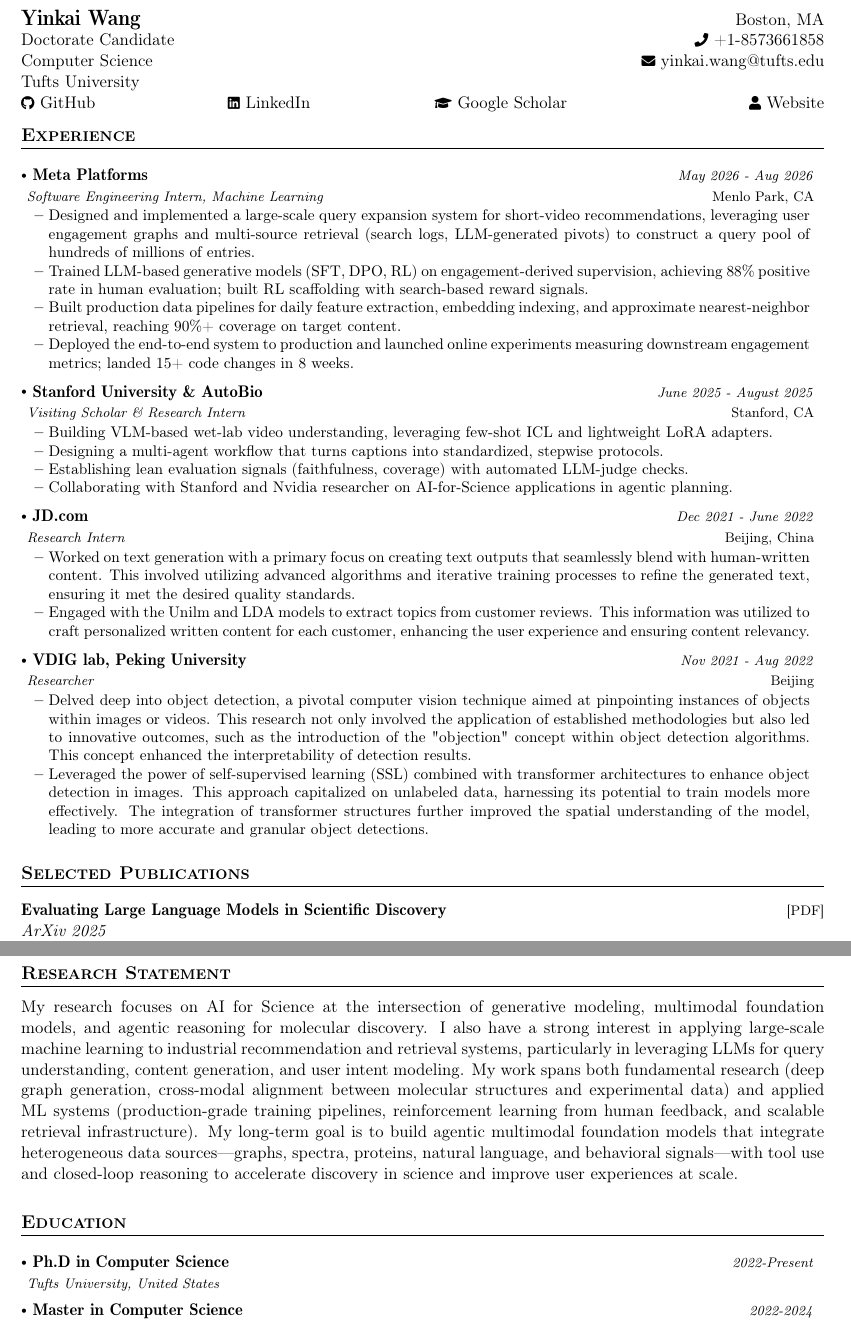
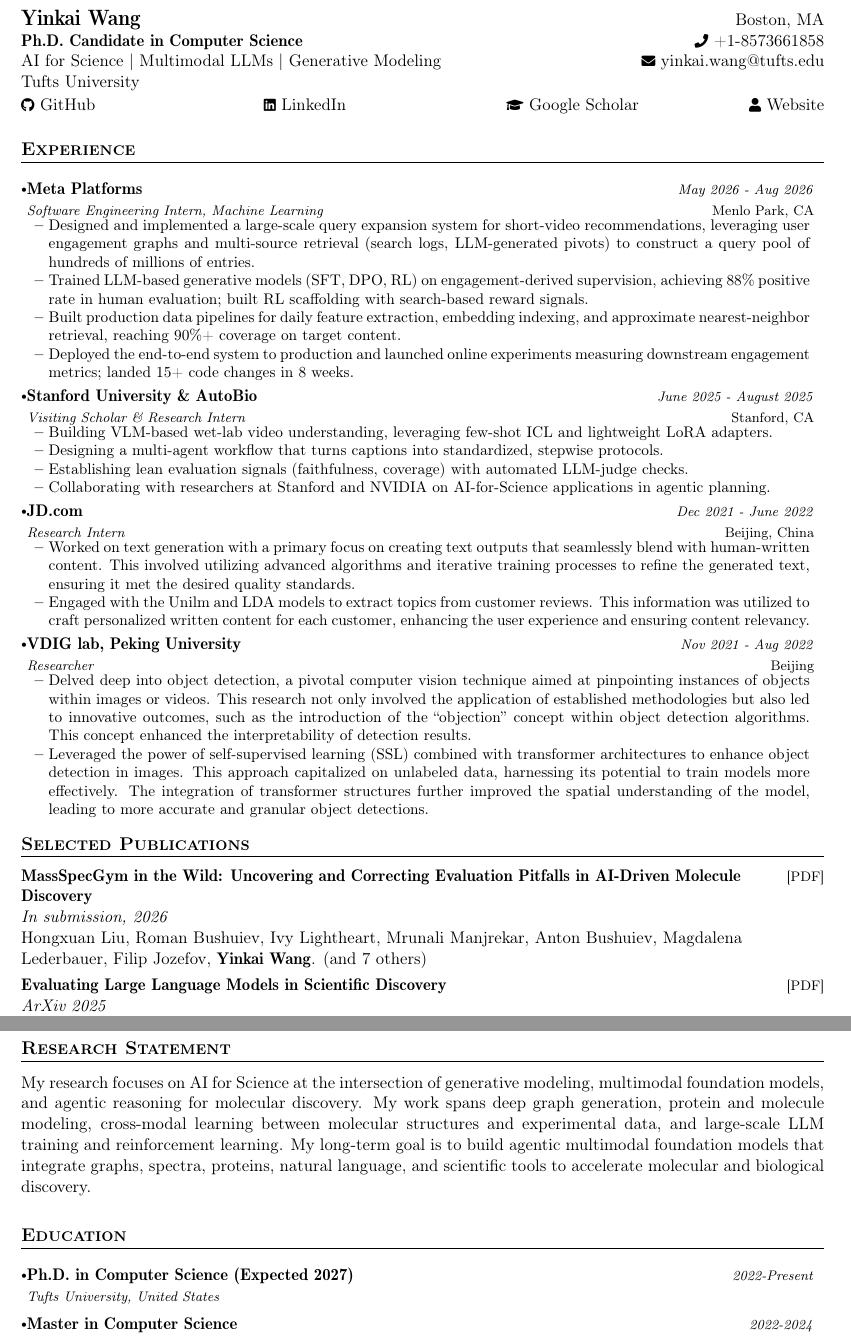
Before and after one commit to yinkaiw/CV_Yinkai, a LaTeX CV (CV.tex): two parts of pages 1 and 2 of 2, joined at a grey line, cut so that both start at the same text. Compiled offline with pdfLaTeX.

Commit message:
Updates from Overleaf

```diff
--- a/CV.tex
+++ b/CV.tex
@@ -30,7 +30,7 @@
 \usepackage{academicons}
 \setlength{\multicolsep}{0pt}
 \pagestyle{fancy}
-\fancyhf{} % clear all header and footer fields
+\fancyhf{}
 \fancyfoot{}
 \renewcommand{\headrulewidth}{0pt}
 \renewcommand{\footrulewidth}{0pt}
@@ -118,26 +118,31 @@
 \newcolumntype{L}{>{\raggedright\arraybackslash}X}%
 \newcolumntype{R}{>{\raggedleft\arraybackslash}X}%
 \newcolumntype{C}{>{\centering\arraybackslash}X}%
-%---- End of Packages and Functions ------
 
 %-------------------------------------------
 %%%%%%  CV STARTS HERE  %%%%%%%%%%%
 
 \newcommand{\name}{Yinkai Wang}
-\newcommand{\course}{Computer Science}
 \newcommand{\phone}{8573661858}
 \newcommand{\emaila}{yinkai.wang@tufts.edu}
 
 \begin{document}
 \fontfamily{cmr}\selectfont
+
 %----------HEADING-----------------
-
 {
-\begin{tabularx}{\linewidth}{L L L r} \\
-  \textbf{\Large \name} & & & Boston, MA \\Doctorate Candidate & & &{\raisebox{0.0\height}{\footnotesize \faPhone}\ +1-\phone} \\ {Computer Science} & & & \href{mailto:\emaila}{\raisebox{0.0\height}{\footnotesize \faEnvelope}\ {\emaila}} \\
-  {Tufts University} & & & \\
+\begin{tabularx}{\linewidth}{X r}
+  \textbf{\Large \name} & Boston, MA \\
+  \textbf{Ph.D. Candidate in Computer Science} & {\raisebox{0.0\height}{\footnotesize \faPhone}\ +1-\phone} \\
+  AI for Science \textbar{} Multimodal LLMs \textbar{} Generative Modeling &
+  \href{mailto:\emaila}{\raisebox{0.0\height}{\footnotesize \faEnvelope}\ {\emaila}} \\
+  Tufts University & \\
+\end{tabularx}
+\begin{tabularx}{\linewidth}{L L L r}
   \href{https://github.com/yinkaiw}{\raisebox{0.0\height}{\footnotesize \faGithub}\ {GitHub}} &
-  \href{www.linkedin.com/in/yinkai-wang/}{\raisebox{0.0\height}{\footnotesize \faLinkedin}\ {LinkedIn}} & \href{https://scholar.google.com/citations?user=PfRyo6EAAAAJ}{\raisebox{0.0\height}{\footnotesize \faGraduationCap}\ {Google Scholar}} & \href{https://yinkaiw.github.io/}{\raisebox{0.0\height}{\footnotesize \faUser}\ {Website}}
+  \href{https://www.linkedin.com/in/yinkai-wang/}{\raisebox{0.0\height}{\footnotesize \faLinkedin}\ {LinkedIn}} &
+  \href{https://scholar.google.com/citations?user=PfRyo6EAAAAJ}{\raisebox{0.0\height}{\footnotesize \faGraduationCap}\ {Google Scholar}} &
+  \href{https://yinkaiw.github.io/}{\raisebox{0.0\height}{\footnotesize \faUser}\ {Website}}
 \end{tabularx}
 }
 
@@ -161,48 +166,37 @@
   \vspace{-3.0mm}
 
     \resumeSubheading
-      { Stanford University \& AutoBio}{Stanford, CA}
+      {Stanford University \& AutoBio}{Stanford, CA}
       {Visiting Scholar \& Research Intern}{June 2025 - August 2025}
       \vspace{-2.0mm}
       \resumeItemListStart
         \item Building VLM-based wet-lab video understanding, leveraging few-shot ICL and lightweight LoRA adapters.
         \item Designing a multi-agent workflow that turns captions into standardized, stepwise protocols.
         \item Establishing lean evaluation signals (faithfulness, coverage) with automated LLM-judge checks.
-        \item Collaborating with Stanford and Nvidia researcher on AI-for-Science applications in agentic planning.
+        \item Collaborating with researchers at Stanford and NVIDIA on AI-for-Science applications in agentic planning.
       \resumeItemListEnd
 
   \vspace{-3.0mm}
 
     \resumeSubheading
-      { JD.com}{Beijing, China}
+      {JD.com}{Beijing, China}
       {Research Intern}{Dec 2021 - June 2022}
       \vspace{-2.0mm}
       \resumeItemListStart
-    \item {Worked on text generation with a primary focus on creating text outputs that seamlessly blend with human-written content. This involved utilizing advanced algorithms and iterative training processes to refine the generated text, ensuring it met the desired quality standards.}
-    \item {Engaged with the Unilm and LDA models to extract topics from customer reviews. This information was utilized to craft personalized written content for each customer, enhancing the user experience and ensuring content relevancy.}
+        \item Worked on text generation with a primary focus on creating text outputs that seamlessly blend with human-written content. This involved utilizing advanced algorithms and iterative training processes to refine the generated text, ensuring it met the desired quality standards.
+        \item Engaged with the Unilm and LDA models to extract topics from customer reviews. This information was utilized to craft personalized written content for each customer, enhancing the user experience and ensuring content relevancy.
       \resumeItemListEnd
 
     \vspace{-3.0mm}
 
     \resumeSubheading
-      { VDIG lab, Peking University}{Beijing}
+      {VDIG lab, Peking University}{Beijing}
       {Researcher}{Nov 2021 - Aug 2022}
       \vspace{-2.0mm}
       \resumeItemListStart
-    \item {Delved deep into object detection, a pivotal computer vision technique aimed at pinpointing instances of objects within images or videos. This research not only involved the application of established methodologies but also led to innovative outcomes, such as the introduction of the "objection" concept within object detection algorithms. This concept enhanced the interpretability of detection results.}
-    \item {Leveraged the power of self-supervised learning (SSL) combined with transformer architectures to enhance object detection in images. This approach capitalized on unlabeled data, harnessing its potential to train models more effectively. The integration of transformer structures further improved the spatial understanding of the model, leading to more accurate and granular object detections.}
+        \item Delved deep into object detection, a pivotal computer vision technique aimed at pinpointing instances of objects within images or videos. This research not only involved the application of established methodologies but also led to innovative outcomes, such as the introduction of the ``objection'' concept within object detection algorithms. This concept enhanced the interpretability of detection results.
+        \item Leveraged the power of self-supervised learning (SSL) combined with transformer architectures to enhance object detection in images. This approach capitalized on unlabeled data, harnessing its potential to train models more effectively. The integration of transformer structures further improved the spatial understanding of the model, leading to more accurate and granular object detections.
       \resumeItemListEnd
-
-    % \vspace{-3.0mm}
-    % \resumeSubheading
-    %   { ByteDance}{Beijing}
-    %   {Intern in DevEco}{Apr 2021 - July 2021}
-    %   \vspace{-2.0mm}
-    %   \resumeItemListStart
-    % \item {Concentrated on the foundational layer of Bytedance's host Android app, a critical component with intricate coupling relationships to a majority of Bytedance's applications. This involved understanding the app's architecture, and ensuring seamless integration and communication between the host app and other dependent apps.}
-    % \item {Pioneered the creation of a mock setting environment, a simulated platform tailored to facilitate QA testing. This innovative approach streamlined the testing process, reducing potential bottlenecks and significantly accelerating the publishing timeline, leading to more efficient release cycles.}
-    % \item {Championed the enhancement of the development environment, specifically catering to developers working on microapps within Bytedance. This initiative involved optimizing tools, workflows, and collaboration platforms, ensuring a productive and comfortable workspace that fostered creativity and efficiency.}
-    % \resumeItemListEnd
 
     \vspace{-3.0mm}
   \resumeSubHeadingListEnd
@@ -210,15 +204,20 @@
 
 %-----------PUBLICATIONS-----------
 \section{\textbf{Selected Publications}}
+{\setlength{\parskip}{0.8mm}
+
 \begin{tabularx}{\linewidth}{L r}
-\textbf{Evaluating Large Language Models in Scientific Discovery}& \href{https://arxiv.org/abs/2512.15567}{\raisebox{0.0\height}{\footnotesize [PDF]}}\\
-\textit{ArXiv 2025}& \\ {Zhangde Song, Jieyu Lu, Yuanqi Du, Botao Yu, Thomas M. Pruyn, Yue Huang, Kehan Guo,  Xiuzhe Luo, Yuanhao Qu, Yi Qu, \textbf{Yinkai Wang}. (and 46 others)} & \\
+\textbf{MassSpecGym in the Wild: Uncovering and Correcting Evaluation Pitfalls in AI-Driven Molecule Discovery} &
+\href{https://arxiv.org/pdf/2606.19624}{\raisebox{0.0\height}{\footnotesize [PDF]}}\\
+\textit{In submission, 2026}& \\
+{Hongxuan Liu, Roman Bushuiev, Ivy Lightheart, Mrunali Manjrekar, Anton Bushuiev, Magdalena Lederbauer, Filip Jozefov, \textbf{Yinkai Wang}. (and 7 others)} & \\
 \end{tabularx}
 
 \begin{tabularx}{\linewidth}{L r}
-\textbf{LabOS: The AI-XR Co-Scientist That Sees and Works With Humans} & \href{https://arxiv.org/pdf/2510.14861}{\raisebox{0.0\height}{\footnotesize [PDF]}}\\
+\textbf{Evaluating Large Language Models in Scientific Discovery}&
+\href{https://arxiv.org/abs/2512.15567}{\raisebox{0.0\height}{\footnotesize [PDF]}}\\
 \textit{ArXiv 2025}& \\
-{\raisebox{0.0\height} {Le Cong, Zaixi Zhang, Xiaotong Wang, Yin Di, Ruofan Jin, Michal Gerasimiuk, \textbf{Yinkai Wang}. (and 13 others)}}  \\
+{Zhangde Song, Jieyu Lu, Yuanqi Du, Botao Yu, Thomas M. Pruyn, Yue Huang, Kehan Guo, Xiuzhe Luo, Yuanhao Qu, Yi Qu, \textbf{Yinkai Wang}. (and 46 others)} & \\
 \end{tabularx}
 
 \begin{tabularx}{\linewidth}{L r}
@@ -228,3 +227,4 @@
+{Le Cong, Zaixi Zhang, Xiaotong Wang, Yin Di, Ruofan Jin, Michal Gerasimiuk, \textbf{Yinkai Wang}. (and 13 others)} & \\
 \end{tabularx}
 
 \begin{tabularx}{\linewidth}{L r}
@@ -240,3 +242,7 @@
 \end{tabularx}
 
 \begin{tabularx}{\linewidth}{L r}
+\textbf{Graph Generative Pre-trained Transformer} &
+\href{https://proceedings.mlr.press/v267/chen25bl.html}{\raisebox{0.0\height}{\footnotesize [PDF]}}\\
+\textit{Accepted by ICML 2025}& \\
+{Xiaohui Chen, \textbf{Yinkai Wang}, Jiaxing He, Yuanqi Du, Soha Hassoun, Xiaolin Xu, Liping Liu.} & \\
@@ -246,6 +249,3 @@
 \end{tabularx}
 
 \begin{tabularx}{\linewidth}{L r}
-\textbf{A Survey on Deep Graph Generation: Methods and Applications} & \href{https://openreview.net/pdf?id=Im8G9R1boQi}{\raisebox{0.0\height}{\footnotesize [PDF]}}\\
-{\textit{Accepted by LoG 2022}}& \\
-{\raisebox{0.0\height}{\textbf{Yinkai Wang}*, Yanqiao Zhu*, Yuanqi Du*, Jieyu Zhang, Qiang Liu, Shu Wu}}  \\
@@ -270,3 +276,4 @@
+{Shiyu Wang, Xiaojie Guo, Xuanyang Lin, Bo Pan, Yuanqi Du, \textbf{Yinkai Wang}. (and 8 others)} & \\
 \end{tabularx}
 
 \begin{tabularx}{\linewidth}{L r}
@@ -278,12 +294,12 @@
 %-----------RESEARCH STATEMENT-----------
 \section{\textbf{Research Statement}}
 \justify
-My research focuses on AI for Science at the intersection of generative modeling, multimodal foundation models, and agentic reasoning for molecular discovery. I also have a strong interest in applying large-scale machine learning to industrial recommendation and retrieval systems, particularly in leveraging LLMs for query understanding, content generation, and user intent modeling. My work spans both fundamental research (deep graph generation, cross-modal alignment between molecular structures and experimental data) and applied ML systems (production-grade training pipelines, reinforcement learning from human feedback, and scalable retrieval infrastructure). My long-term goal is to build agentic multimodal foundation models that integrate heterogeneous data sources---graphs, spectra, proteins, natural language, and behavioral signals---with tool use and closed-loop reasoning to accelerate discovery in science and improve user experiences at scale.
+My research focuses on AI for Science at the intersection of generative modeling, multimodal foundation models, and agentic reasoning for molecular discovery. My work spans deep graph generation, protein and molecule modeling, cross-modal learning between molecular structures and experimental data, and large-scale LLM training and reinforcement learning. My long-term goal is to build agentic multimodal foundation models that integrate graphs, spectra, proteins, natural language, and scientific tools to accelerate molecular and biological discovery.
 
 %-----------EDUCATION-----------
 \section{\textbf{Education}}
   \resumeSubHeadingListStart
     \resumeSubheading
-      { Ph.D in Computer Science}{}
+      {Ph.D. in Computer Science (Expected 2027)}{}
       {Tufts University, United States}{2022-Present}
     \resumeSubheading
```
Also changed, not shown: CV.tex (92 more changed lines). Lines whose indentation alone changed are shown as unchanged.
